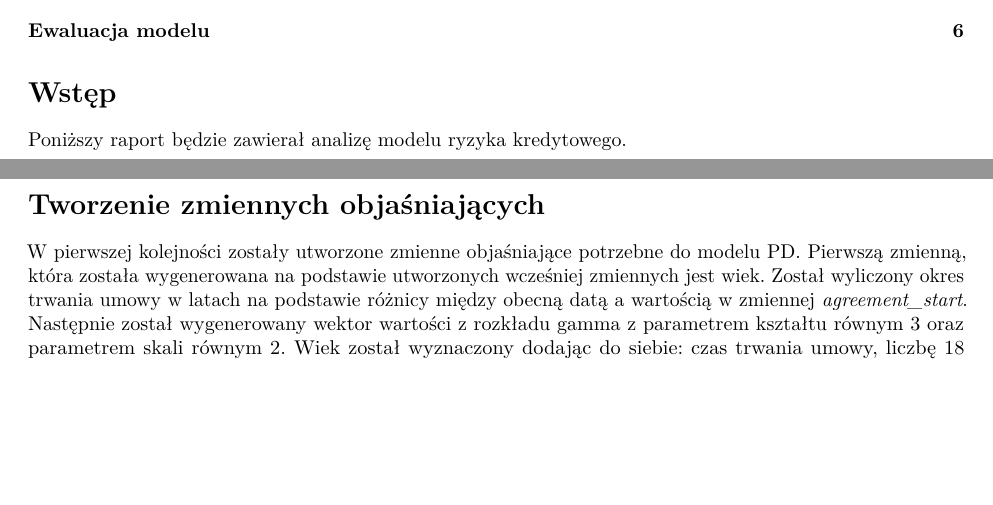
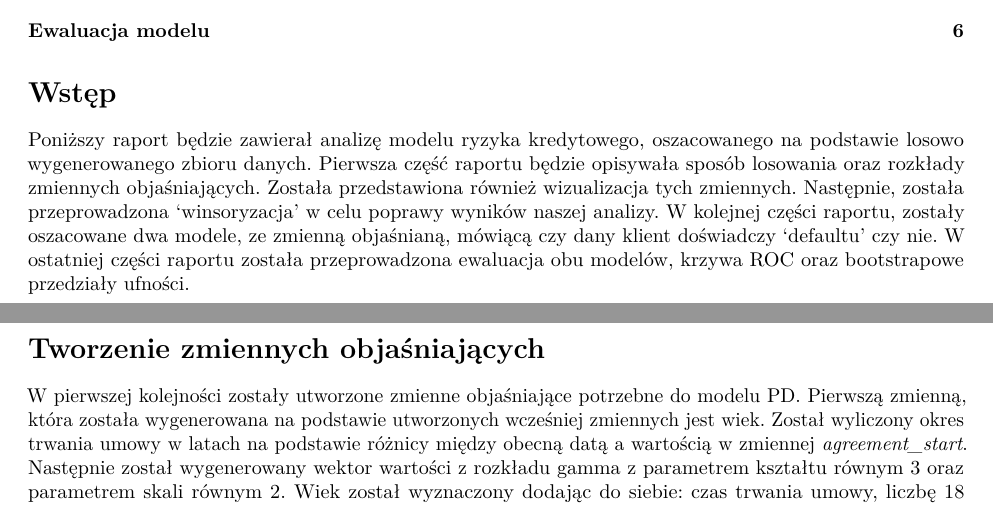
Before and after one commit to fmordarski/CreditRisk, an R Markdown document (credit_risk.rmd): two parts of pages 1 and 2 of 6, joined at a grey line, cut so that both start at the same text, the shorter picture padded with empty space. Rendered offline with R 4.5, knitr and Pandoc, then LaTeX, with nearby package versions.

Commit message:
wstep dodany

```diff
--- a/credit_risk.rmd
+++ b/credit_risk.rmd
@@ -39,7 +39,7 @@ data <- data[-8]
 
 # Wstęp
 
-Poniższy raport będzie zawierał analizę modelu ryzyka kredytowego.
+Poniższy raport będzie zawierał analizę modelu ryzyka kredytowego, oszacowanego na podstawie losowo wygenerowanego zbioru danych. Pierwsza część raportu będzie opisywała sposób losowania oraz rozkłady zmiennych objaśniających. Została przedstawiona również wizualizacja tych zmiennych. Następnie, została przeprowadzona 'winsoryzacja' w celu poprawy wyników naszej analizy. W kolejnej części raportu, zostały oszacowane dwa modele, ze zmienną objaśnianą, mówiącą czy dany klient doświadczy 'defaultu' czy nie. W ostatniej części raportu została przeprowadzona ewaluacja obu modelów, krzywa ROC oraz bootstrapowe przedziały ufności.
 
 \newpage
 # Tworzenie zmiennych objaśniających
```
